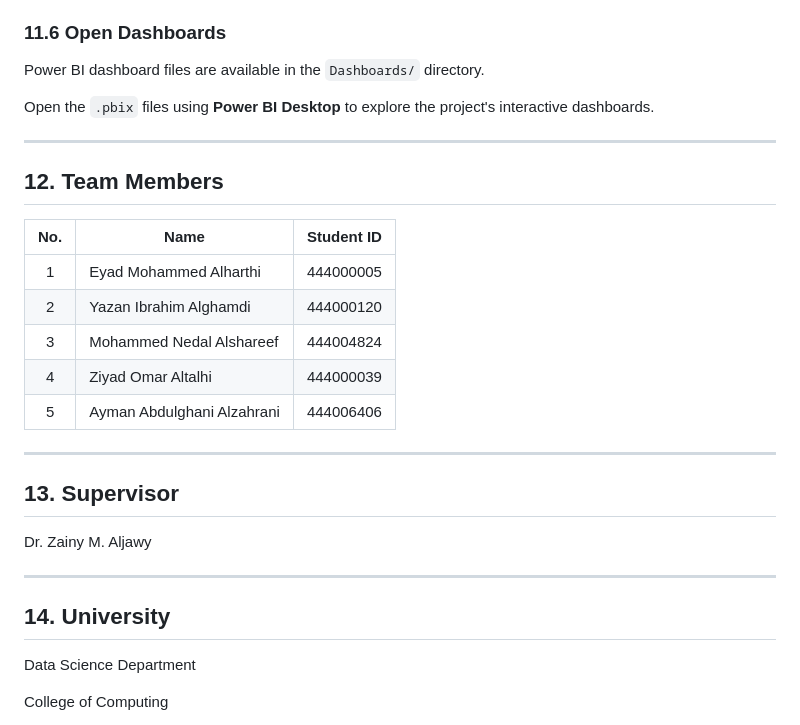
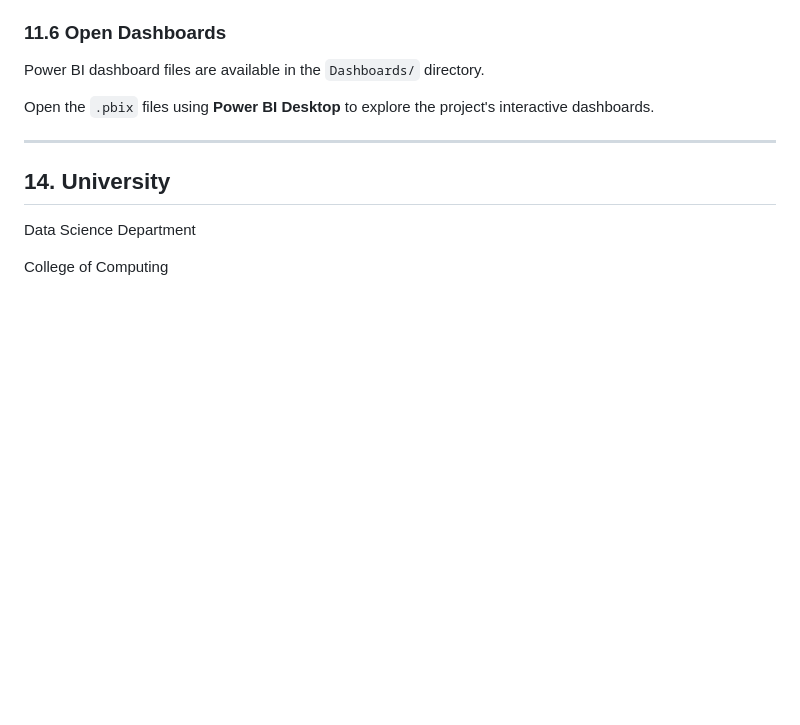
Before and after one commit to emharthi/tourists-vision, a Markdown page: README.md, the part around the change. Drawn GitHub-style; blank space fills up the shorter version.

Commit message:
Remove team members and supervisor information
Removed team members and supervisor sections from README.

```diff
--- a/README.md
+++ b/README.md
@@ -332,25 +332,6 @@ Open the `.pbix` files using **Power BI Desktop** to explore the project's inter
 
 ---
 
-## 12. Team Members
-
-
-| No. | Name | Student ID |
-|:---:|------|:----------:|
-| 1 | Eyad Mohammed Alharthi | 444000005 |
-| 2 | Yazan Ibrahim Alghamdi | 444000120 |
-| 3 | Mohammed Nedal Alshareef | 444004824 |
-| 4 | Ziyad Omar Altalhi | 444000039 |
-| 5 | Ayman Abdulghani Alzahrani | 444006406 |
-
----
-
-## 13. Supervisor
-
-Dr. Zainy M. Aljawy
-
----
-
 ## 14. University
 
 Data Science Department
```
